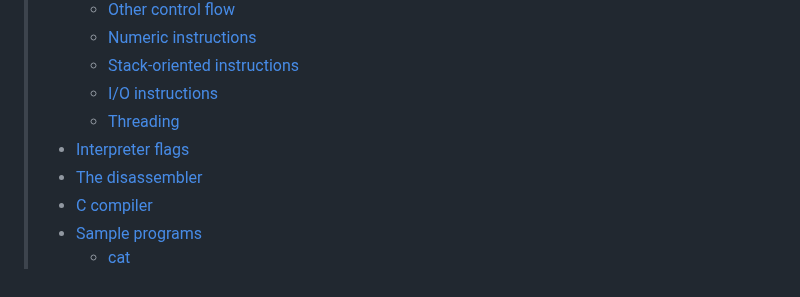
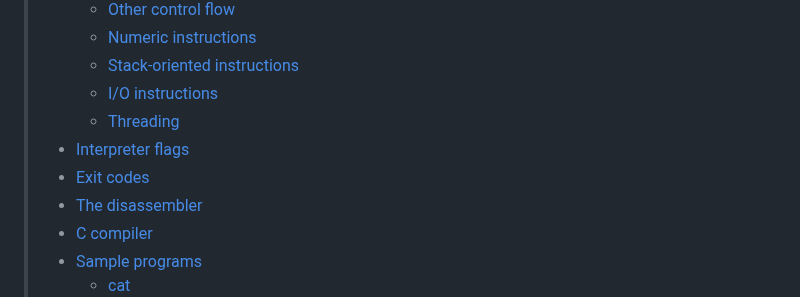
Before and after one commit to bbrk24/Trilangle, a Markdown page: README.md, the part around the change. Drawn GitHub-style.

Commit message:
add exit codes to table of contents

```diff
--- a/README.md
+++ b/README.md
@@ -15,6 +15,7 @@ Trilangle is a 2-D, stack-based programming language inspired by [Hexagony].
 >   - [I/O instructions](#io-instructions)
 >   - [Threading](#threading)
 > - [Interpreter flags](#interpreter-flags)
+> - [Exit codes](#exit-codes)
 > - [The disassembler](#the-disassembler)
 > - [C compiler](#c-compiler)
 > - [Sample programs](#sample-programs)
```
